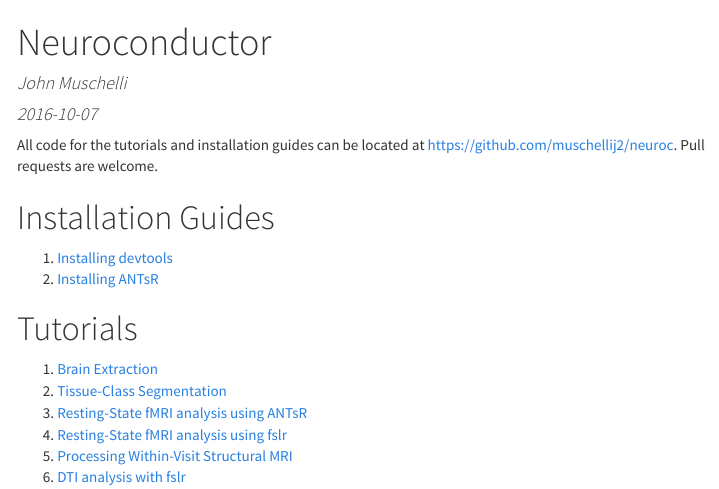
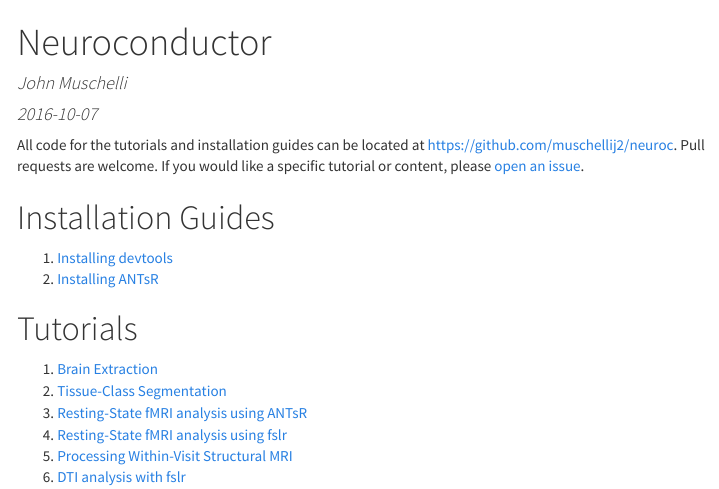
Before and after one commit to muschellij2/neuroc, an R Markdown document (index.Rmd): the page in a window 1100 px wide, from its top. The pictures show the output file index.html that the author committed with the source, opened offline; menus at the side of the page are left out.

Commit message:
updated master index information

```diff
--- a/index.Rmd
+++ b/index.Rmd
@@ -11,7 +11,7 @@ output:
       collapsed: false
 ---
 
-All code for the tutorials and installation guides can be located at [https://github.com/muschellij2/neuroc](https://github.com/muschellij2/neuroc).  Pull requests are welcome.
+All code for the tutorials and installation guides can be located at [https://github.com/muschellij2/neuroc](https://github.com/muschellij2/neuroc).  Pull requests are welcome.   If you would like a specific tutorial or content, please [open an issue](https://github.com/muschellij2/neuroc/issues).
 
 # Installation Guides
 
```
Also changed, not shown: index.html.
